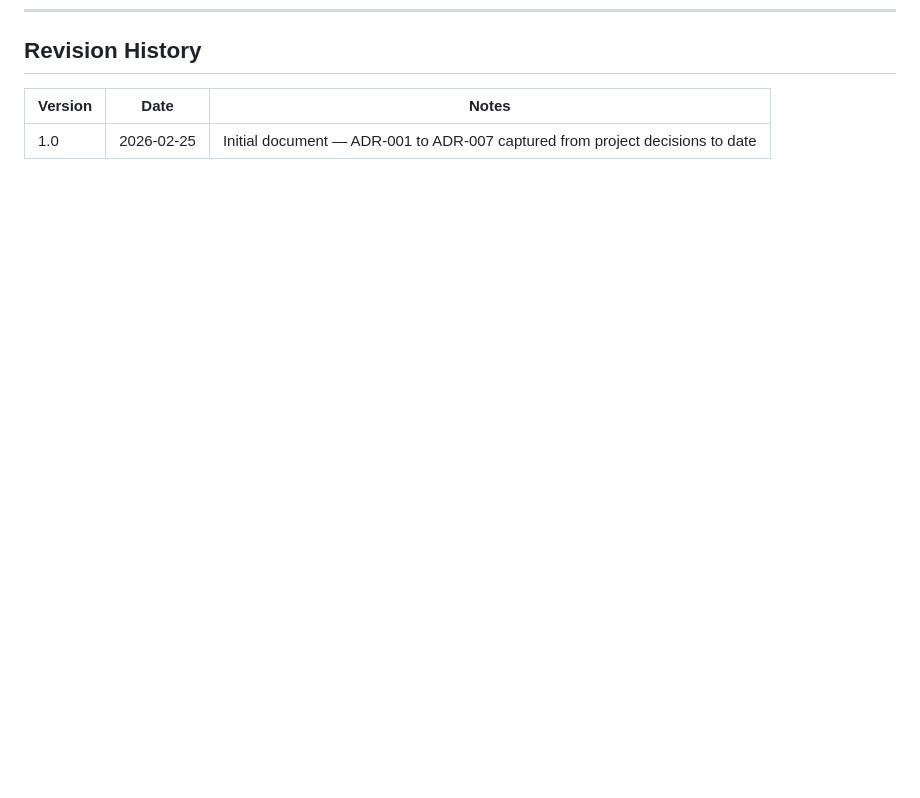
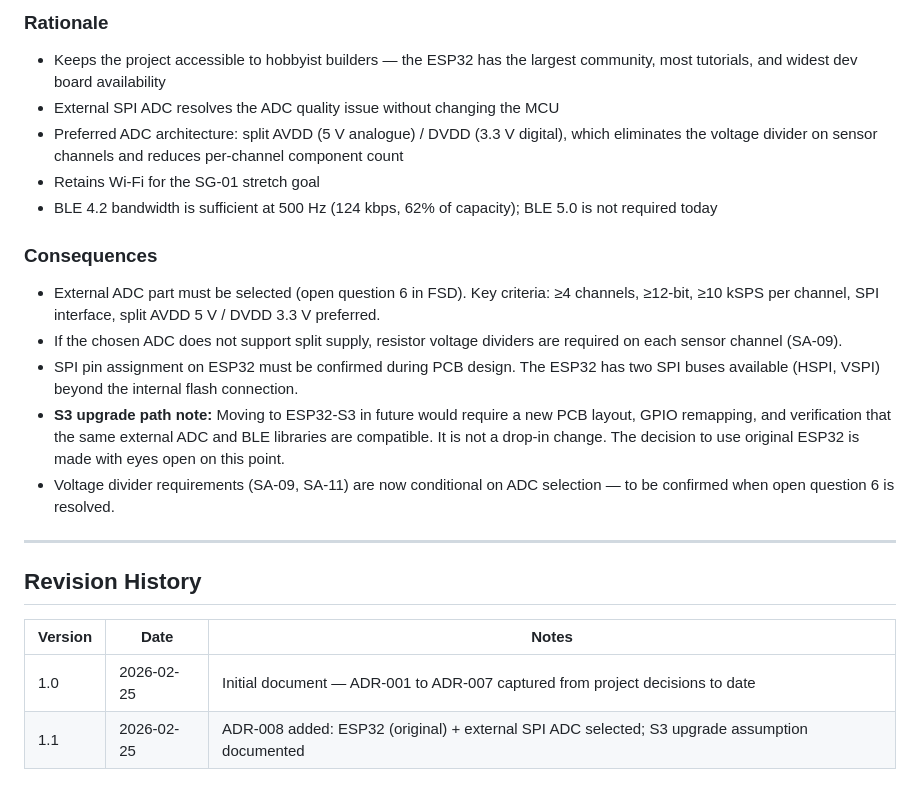
Before and after one commit to dhaehlen/CarbTune, a Markdown page: Documents/design_decisions.md, the part around one of its changes. Rendered like a GitHub page; blank space fills up the shorter version.

```diff
--- a/Documents/design_decisions.md
+++ b/Documents/design_decisions.md
@@ -307,5 +358,22 @@ The CB400F is the immediate use case driving this project. Its expected balanced
+### Rationale
+- Keeps the project accessible to hobbyist builders — the ESP32 has the largest community, most tutorials, and widest dev board availability
+- External SPI ADC resolves the ADC quality issue without changing the MCU
+- Preferred ADC architecture: split AVDD (5 V analogue) / DVDD (3.3 V digital), which eliminates the voltage divider on sensor channels and reduces per-channel component count
+- Retains Wi-Fi for the SG-01 stretch goal
+- BLE 4.2 bandwidth is sufficient at 500 Hz (124 kbps, 62% of capacity); BLE 5.0 is not required today
+
+### Consequences
+- External ADC part must be selected (open question 6 in FSD). Key criteria: ≥4 channels, ≥12-bit, ≥10 kSPS per channel, SPI interface, split AVDD 5 V / DVDD 3.3 V preferred.
+- If the chosen ADC does not support split supply, resistor voltage dividers are required on each sensor channel (SA-09).
+- SPI pin assignment on ESP32 must be confirmed during PCB design. The ESP32 has two SPI buses available (HSPI, VSPI) beyond the internal flash connection.
+- **S3 upgrade path note:** Moving to ESP32-S3 in future would require a new PCB layout, GPIO remapping, and verification that the same external ADC and BLE libraries are compatible. It is not a drop-in change. The decision to use original ESP32 is made with eyes open on this point.
+- Voltage divider requirements (SA-09, SA-11) are now conditional on ADC selection — to be confirmed when open question 6 is resolved.
+
+---
+
 ## Revision History
 
 | Version | Date       | Notes                        |
 |---------|------------|------------------------------|
 | 1.0     | 2026-02-25 | Initial document — ADR-001 to ADR-007 captured from project decisions to date |
+| 1.1     | 2026-02-25 | ADR-008 added: ESP32 (original) + external SPI ADC selected; S3 upgrade assumption documented |
```
Also changed, not shown: other parts of Documents/design_decisions.md (+51 -0 lines), Documents/functional_specification.md (+7 -4 lines).
